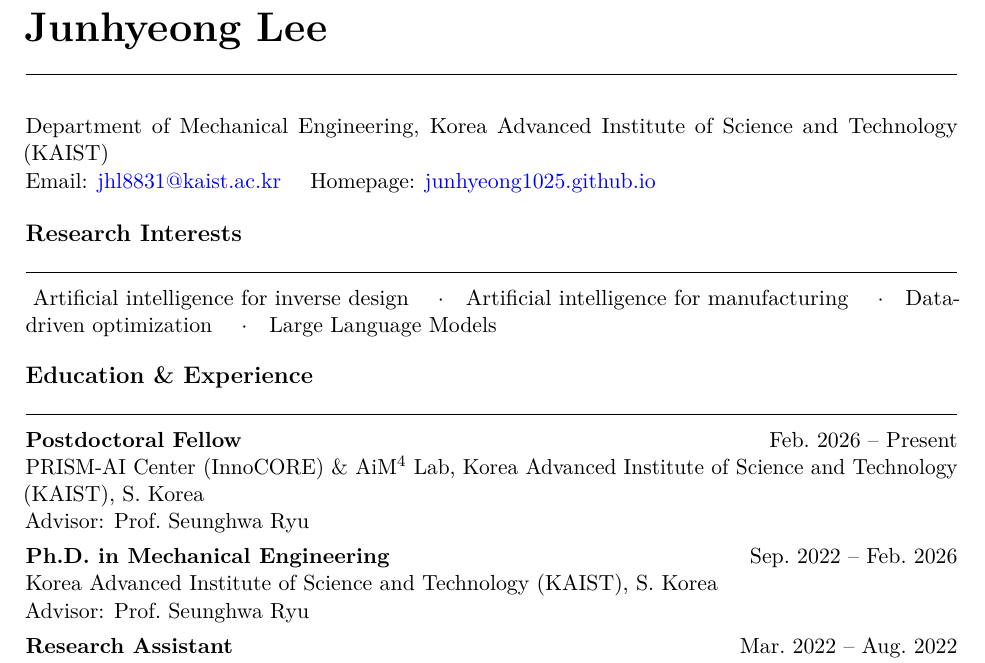
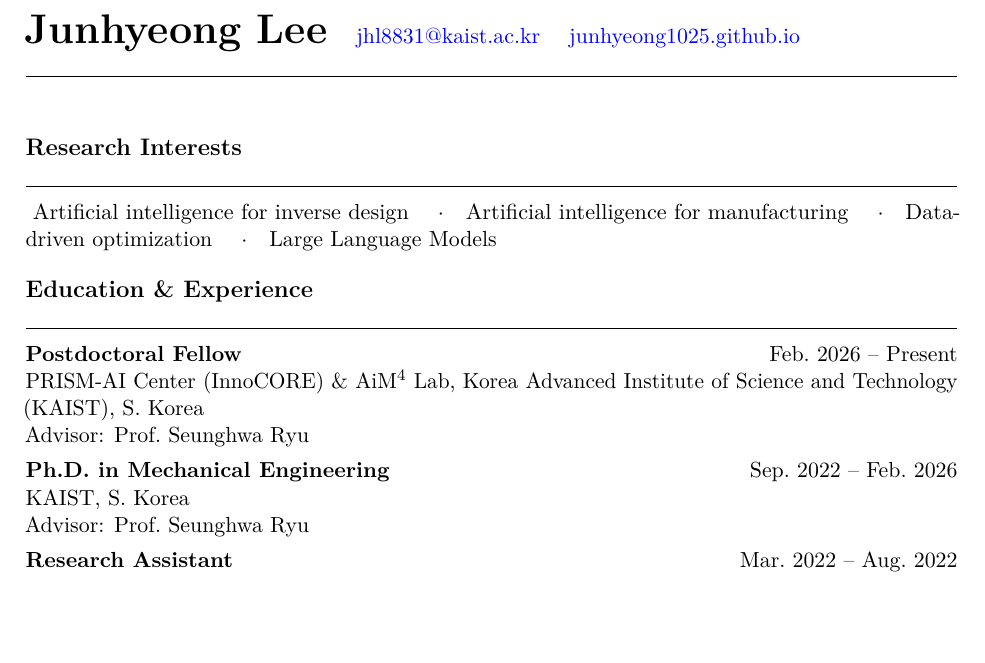
Before and after one commit to Junhyeong1025/junhyeong1025.github.io, a LaTeX CV (cv/junhyeong_lee_cv.tex): part of page 1 of 5, cut so that both start at the same text, the shorter picture padded with empty space. Compiled offline with pdfLaTeX.

Commit message:
Restructure CV header and shorten KAIST references in Education

```diff
--- a/cv/junhyeong_lee_cv.tex
+++ b/cv/junhyeong_lee_cv.tex
@@ -85,19 +85,13 @@
 \begin{document}
 
 %% -- Header ------------------------------------------------------------
-{\huge\bfseries Junhyeong Lee}
+{\huge\bfseries Junhyeong Lee} \quad
+{\normalsize \href{mailto:jhl8831@kaist.ac.kr}{jhl8831@kaist.ac.kr} \quad
+\href{https://junhyeong1025.github.io}{junhyeong1025.github.io}}
 
 \vspace{0.3em}
 \noindent\rule{\linewidth}{0.8pt}
 \vspace{0.2em}
-
-\noindent
-Department of Mechanical Engineering,
-Korea Advanced Institute of Science and Technology (KAIST) \\
-Email: \href{mailto:jhl8831@kaist.ac.kr}{jhl8831@kaist.ac.kr} \quad
-Homepage: \href{https://junhyeong1025.github.io}{junhyeong1025.github.io}
-
-\vspace{0.3em}
 
 %% -- Research Interests -----------------------------------------------
 \begin{cvsec}{Research Interests}
@@ -117,17 +111,17 @@
 }
 
 \entry{Ph.D.\ in Mechanical Engineering}{Sep.~2022 -- Feb.~2026}{%
-  Korea Advanced Institute of Science and Technology (KAIST), S.~Korea \\
+  KAIST, S.~Korea \\
   Advisor: Prof.\ Seunghwa Ryu
 }
 
 \entry{Research Assistant}{Mar.~2022 -- Aug.~2022}{%
-  Department of Mechanical Engineering, KAIST, S.~Korea \\
+  KAIST, S.~Korea \\
   Advisor: Prof.\ Seunghwa Ryu
 }
 
 \entry{M.S.\ in Mechanical Engineering}{Mar.~2020 -- Feb.~2022}{%
-  Korea Advanced Institute of Science and Technology (KAIST), S.~Korea \\
+  KAIST, S.~Korea \\
   Advisor: Prof.\ Seunghwa Ryu
 }
 
```
